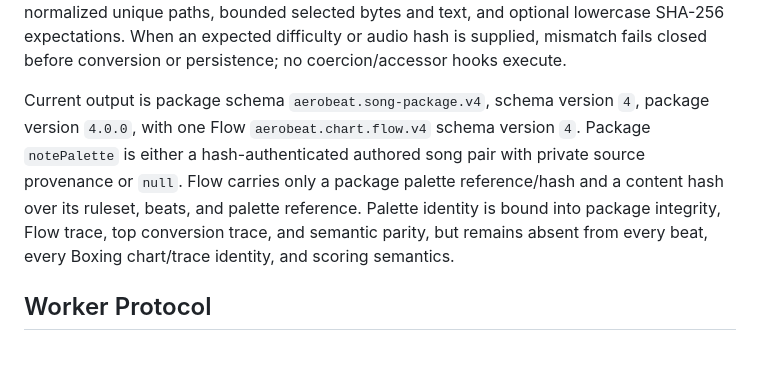
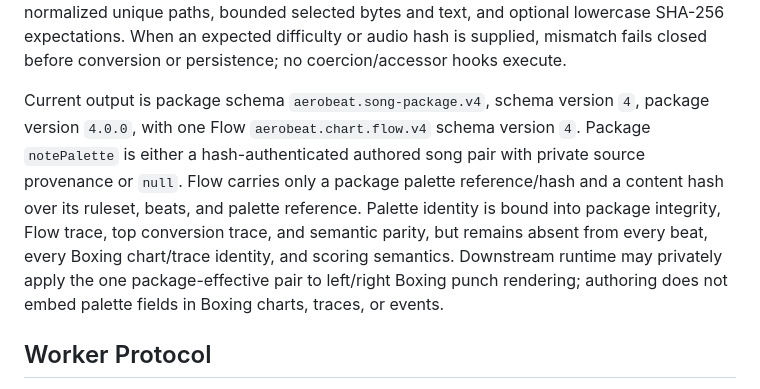
Before and after one commit to AeroBeat-Workouts/aerobeat-web-content-authoring, a Markdown page: README.md, the part around the change. Rendered like a GitHub page; blank space fills up the shorter version.

Commit message:
Clarify downstream Boxing palette use

```diff
--- a/README.md
+++ b/README.md
@@ -77,7 +77,7 @@ Public snapshots and persistence handles conform to the finalized web contracts
 
 Source adaptation accepts only the exact finalized `aerobeat.beatsaver-source-manifest.v2` own-data shape, including independent Info fields and complete Standard difficulty rank/format/version/palette/movement fields, plus bounded dense path/difficulty arrays, normalized unique paths, bounded selected bytes and text, and optional lowercase SHA-256 expectations. When an expected difficulty or audio hash is supplied, mismatch fails closed before conversion or persistence; no coercion/accessor hooks execute.
 
-Current output is package schema `aerobeat.song-package.v4`, schema version `4`, package version `4.0.0`, with one Flow `aerobeat.chart.flow.v4` schema version `4`. Package `notePalette` is either a hash-authenticated authored song pair with private source provenance or `null`. Flow carries only a package palette reference/hash and a content hash over its ruleset, beats, and palette reference. Palette identity is bound into package integrity, Flow trace, top conversion trace, and semantic parity, but remains absent from every beat, every Boxing chart/trace identity, and scoring semantics.
+Current output is package schema `aerobeat.song-package.v4`, schema version `4`, package version `4.0.0`, with one Flow `aerobeat.chart.flow.v4` schema version `4`. Package `notePalette` is either a hash-authenticated authored song pair with private source provenance or `null`. Flow carries only a package palette reference/hash and a content hash over its ruleset, beats, and palette reference. Palette identity is bound into package integrity, Flow trace, top conversion trace, and semantic parity, but remains absent from every beat, every Boxing chart/trace identity, and scoring semantics. Downstream runtime may privately apply the one package-effective pair to left/right Boxing punch rendering; authoring does not embed palette fields in Boxing charts, traces, or events.
 
 ## Worker Protocol
 
```
